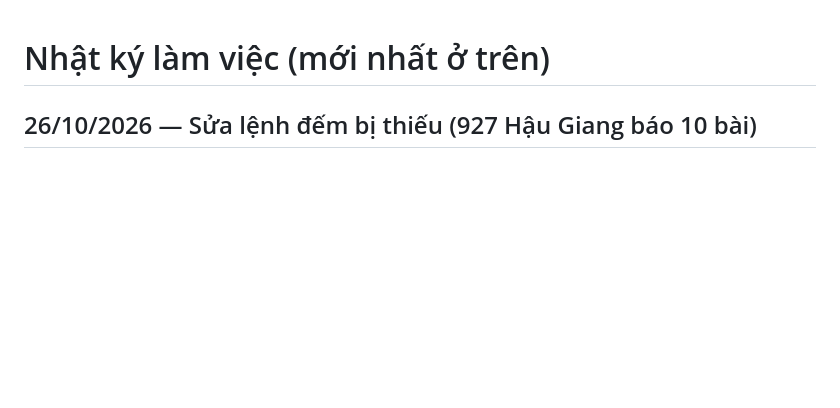
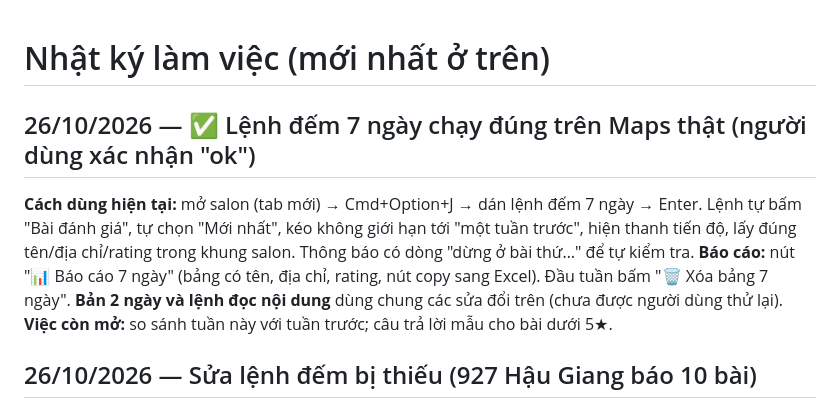
Before and after one commit to hnhi4278-a11y/mkt-dang-bai-927hg, a Markdown page: NHAT-KY.md, the part around the change. GitHub-like rendering; blank space fills up the shorter version.

Commit message:
Log: 7-day counter confirmed working
Co-Authored-By: Claude Opus 5.5 <noreply@anthropic.com>
Claude-Session: https://claude.ai/code/session_01QnBcCnJP5xtrjFc9D2xze2

```diff
--- a/NHAT-KY.md
+++ b/NHAT-KY.md
@@ -1,4 +1,10 @@
 # Nhật ký làm việc (mới nhất ở trên)
+
+## 26/10/2026 — ✅ Lệnh đếm 7 ngày chạy đúng trên Maps thật (người dùng xác nhận "ok")
+**Cách dùng hiện tại:** mở salon (tab mới) → Cmd+Option+J → dán lệnh đếm 7 ngày → Enter. Lệnh tự bấm "Bài đánh giá", tự chọn "Mới nhất", kéo không giới hạn tới "một tuần trước", hiện thanh tiến độ, lấy đúng tên/địa chỉ/rating trong khung salon. Thông báo có dòng "dừng ở bài thứ…" để tự kiểm tra.
+**Báo cáo:** nút "📊 Báo cáo 7 ngày" (bảng có tên, địa chỉ, rating, nút copy sang Excel). Đầu tuần bấm "🗑 Xóa bảng 7 ngày".
+**Bản 2 ngày và lệnh đọc nội dung** dùng chung các sửa đổi trên (chưa được người dùng thử lại).
+**Việc còn mở:** so sánh tuần này với tuần trước; câu trả lời mẫu cho bài dưới 5★.
 
 ## 26/10/2026 — Sửa lệnh đếm bị thiếu (927 Hậu Giang báo 10 bài)
 - Nghi nguyên nhân: Google tải 10 bài/lần, lệnh kéo sai khung nên chỉ đọc được đợt đầu (10 bài).
```
